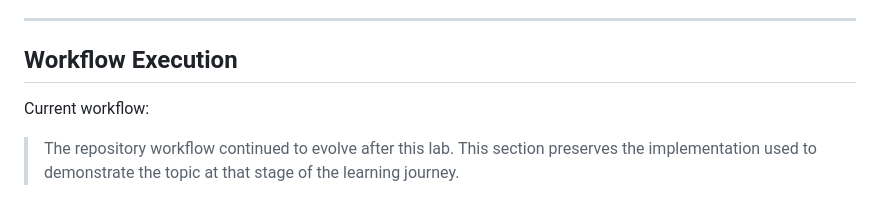
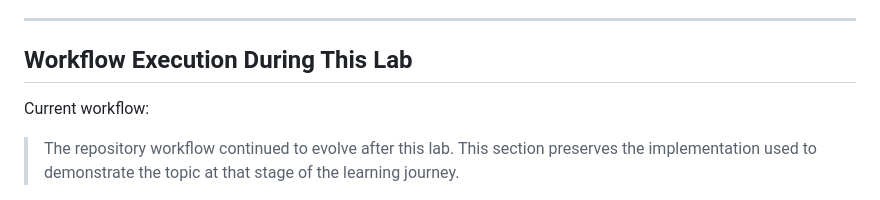
Before and after one commit to rhanifrizal/learning-devops, a Markdown page: docs/github-actions/github-actions-matrix-strategy.md, the part around the change. Drawn GitHub-style.

Commit message:
docs: fix explanation for GitHub Actions Matrix Strategy

```diff
--- a/docs/github-actions/github-actions-matrix-strategy.md
+++ b/docs/github-actions/github-actions-matrix-strategy.md
@@ -207,7 +207,7 @@ Each matrix job performs:
 
 ---
 
-## Workflow Execution
+## Workflow Execution During This Lab
 
 Current workflow:
 
```
